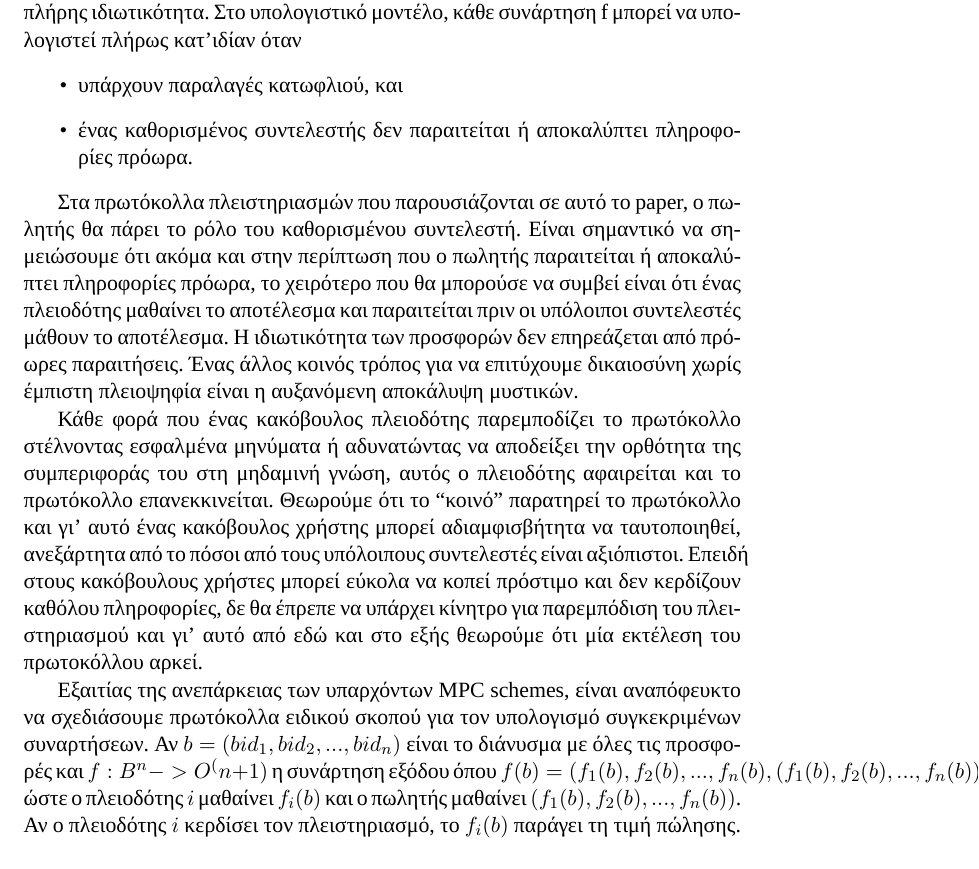
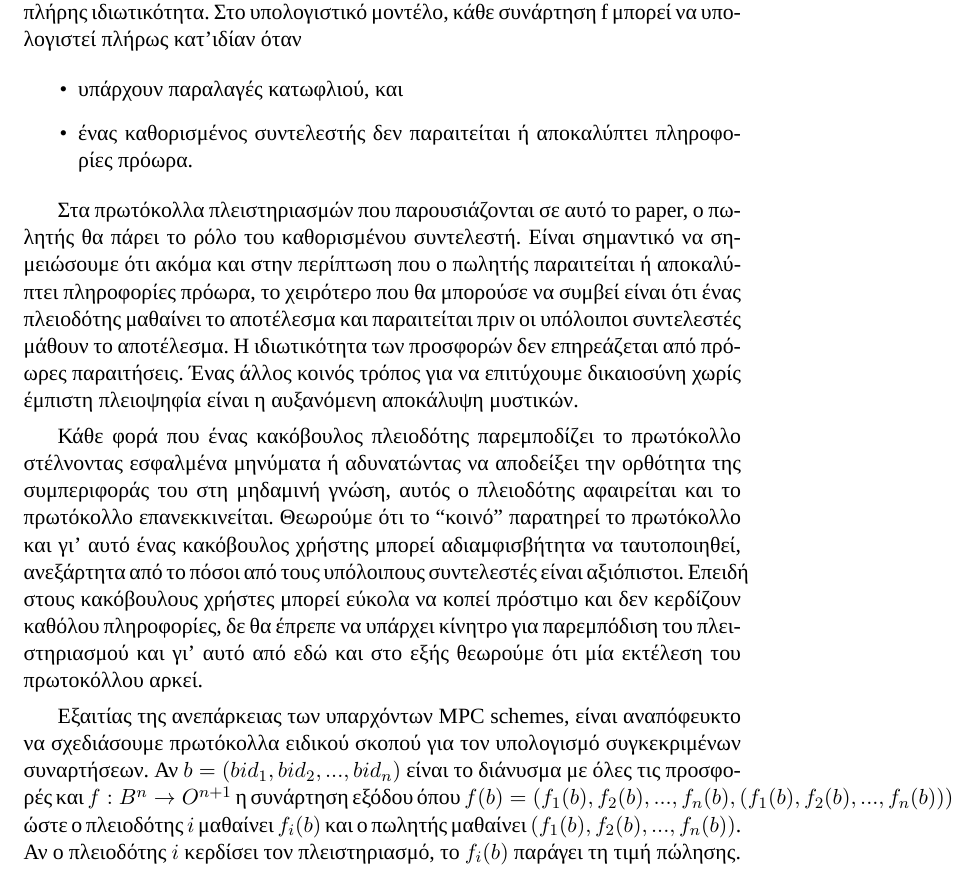
Before and after one commit to vrachnis/crypto, a LaTeX paper (crypto.tex): part of page 4 of 5, cut so that both start at the same text. Compiled offline with XeLaTeX; a missing font is replaced by an installed copy or a similar font.

Commit message:
formatting

```diff
--- a/crypto.tex
+++ b/crypto.tex
@@ -14,6 +14,7 @@
 \usepackage{bbding}
 
 \pagestyle{fancy}
+\setlength{\parskip}{1ex plus 0.3ex minus 0.1ex}
 
 \defaultfontfeatures{Mapping=tex-text}
 \setromanfont{Times}
@@ -145,8 +146,23 @@ strategyproof (όρος από τη θεωρία παιγνίων) που σημ
 	\item ένας καθορισμένος συντελεστής δεν παραιτείται ή αποκαλύπτει πληροφορίες πρόωρα.
 \end{itemize}
 
-Στα πρωτόκολλα πλειστηριασμών που παρουσιάζονται σε αυτό το paper, ο πωλητής θα πάρει το ρόλο του καθορισμένου συντελεστή. Είναι σημαντικό να σημειώσουμε ότι ακόμα και στην περίπτωση που ο πωλητής παραιτείται ή αποκαλύπτει πληροφορίες πρόωρα, το χειρότερο που θα μπορούσε να συμβεί είναι ότι ένας πλειοδότης μαθαίνει το αποτέλεσμα και παραιτείται πριν οι υπόλοιποι συντελεστές μάθουν το αποτέλεσμα. Η ιδιωτικότητα των προσφορών δεν επηρεάζεται από πρόωρες παραιτήσεις. Ένας άλλος κοινός τρόπος για να επιτύχουμε δικαιοσύνη χωρίς έμπιστη πλειοψηφία είναι η αυξανόμενη αποκάλυψη μυστικών.
+Στα πρωτόκολλα πλειστηριασμών που παρουσιάζονται σε αυτό το paper, ο πωλητής θα πάρει το ρόλο του καθορισμένου
+συντελεστή. Είναι σημαντικό να σημειώσουμε ότι ακόμα και στην περίπτωση που ο πωλητής παραιτείται ή
+αποκαλύπτει πληροφορίες πρόωρα, το χειρότερο που θα μπορούσε να συμβεί είναι ότι ένας πλειοδότης μαθαίνει το
+αποτέλεσμα και παραιτείται πριν οι υπόλοιποι συντελεστές μάθουν το αποτέλεσμα. Η ιδιωτικότητα των προσφορών
+δεν επηρεάζεται από πρόωρες παραιτήσεις. Ένας άλλος κοινός τρόπος για να επιτύχουμε δικαιοσύνη χωρίς έμπιστη
+πλειοψηφία είναι η αυξανόμενη αποκάλυψη μυστικών.
 
-Κάθε φορά που ένας κακόβουλος πλειοδότης παρεμποδίζει το πρωτόκολλο στέλνοντας εσφαλμένα μηνύματα ή αδυνατώντας να αποδείξει την ορθότητα της συμπεριφοράς του στη μηδαμινή γνώση, αυτός ο πλειοδότης αφαιρείται και το πρωτόκολλο επανεκκινείται. Θεωρούμε ότι το “κοινό” παρατηρεί το πρωτόκολλο και γι’ αυτό ένας κακόβουλος χρήστης μπορεί αδιαμφισβήτητα να ταυτοποιηθεί, ανεξάρτητα από το πόσοι από τους υπόλοιπους συντελεστές είναι αξιόπιστοι. Επειδή στους κακόβουλους χρήστες μπορεί εύκολα να κοπεί πρόστιμο και δεν κερδίζουν καθόλου πληροφορίες, δε θα έπρεπε να υπάρχει κίνητρο για παρεμπόδιση του πλειστηριασμού και γι’ αυτό από εδώ και στο εξής θεωρούμε ότι μία εκτέλεση του πρωτοκόλλου αρκεί.
+Κάθε φορά που ένας κακόβουλος πλειοδότης παρεμποδίζει το πρωτόκολλο στέλνοντας εσφαλμένα μηνύματα ή
+αδυνατώντας να αποδείξει την ορθότητα της συμπεριφοράς του στη μηδαμινή γνώση, αυτός ο πλειοδότης αφαιρείται
+και το πρωτόκολλο επανεκκινείται. Θεωρούμε ότι το “κοινό” παρατηρεί το πρωτόκολλο και γι’ αυτό ένας κακόβουλος
+χρήστης μπορεί αδιαμφισβήτητα να ταυτοποιηθεί, ανεξάρτητα από το πόσοι από τους υπόλοιπους συντελεστές είναι
+αξιόπιστοι. Επειδή στους κακόβουλους χρήστες μπορεί εύκολα να κοπεί πρόστιμο και δεν κερδίζουν καθόλου
+πληροφορίες, δε θα έπρεπε να υπάρχει κίνητρο για παρεμπόδιση του πλειστηριασμού και γι’ αυτό από εδώ και στο
+εξής θεωρούμε ότι μία εκτέλεση του πρωτοκόλλου αρκεί.
 
-Εξαιτίας της ανεπάρκειας των υπαρχόντων MPC schemes, είναι αναπόφευκτο να σχεδιάσουμε πρωτόκολλα ειδικού σκοπού για τον υπολογισμό συγκεκριμένων συναρτήσεων. Αν $b = (bid_1, bid_2, ..., bid_n)$ είναι το διάνυσμα με όλες τις προσφορές και $f: B^n -> O^(n+1)$ η συνάρτηση εξόδου όπου $f(b) = (f_1(b), f_2(b), ..., f_n(b),(f_1(b), f_2(b), ...,f_n(b)))$ ώστε ο πλειοδότης $i$ μαθαίνει $f_i(b)$ και ο πωλητής μαθαίνει $(f_1(b), f_2(b), ..., f_n(b))$. Αν ο πλειοδότης $i$ κερδίσει τον πλειστηριασμό, το $f_i(b)$ παράγει τη τιμή πώλησης. Αλλιώς “άχρηστες” πληροφορίες επιστρέφονται. Αυτό θα λέγεται σκηνικό ιδιωτικού αποτελέσματος αφού το αποτέλεσμα ανακοινώνεται μόνο στα ενδιαφερόμενα μέρη. Για λόγους διαφάνειας και αποτελεσματικότητας, θα θεωρήσουμε επίσης τον υπολογισμό μιας συνάρτησης δημοσίου αποτελέσματος όπου όλα τα $f_i(b)$ είναι πανομοιότυπα και παράγουν την ταυτότητα του νικητή του πλειστηριασμού και τη τιμή πώλησης.
+Εξαιτίας της ανεπάρκειας των υπαρχόντων MPC schemes, είναι αναπόφευκτο να σχεδιάσουμε πρωτόκολλα ειδικού
+σκοπού για τον υπολογισμό συγκεκριμένων συναρτήσεων. Αν $b = (bid_1, bid_2, ..., bid_n)$ είναι το διάνυσμα με
+όλες τις προσφορές και $f: B^n \rightarrow O^{n+1}$ η συνάρτηση εξόδου όπου $f(b) = (f_1(b), f_2(b), ...,
+f_n(b),(f_1(b), f_2(b), ...,f_n(b)))$ ώστε ο πλειοδότης $i$ μαθαίνει $f_i(b)$ και ο πωλητής μαθαίνει $(f_1(b),
+f_2(b), ..., f_n(b))$. Αν ο πλειοδότης $i$ κερδίσει τον πλειστηριασμό, το $f_i(b)$ παράγει τη τιμή πώλησης.
```
Also changed, not shown: crypto.tex (4 more changed lines).
